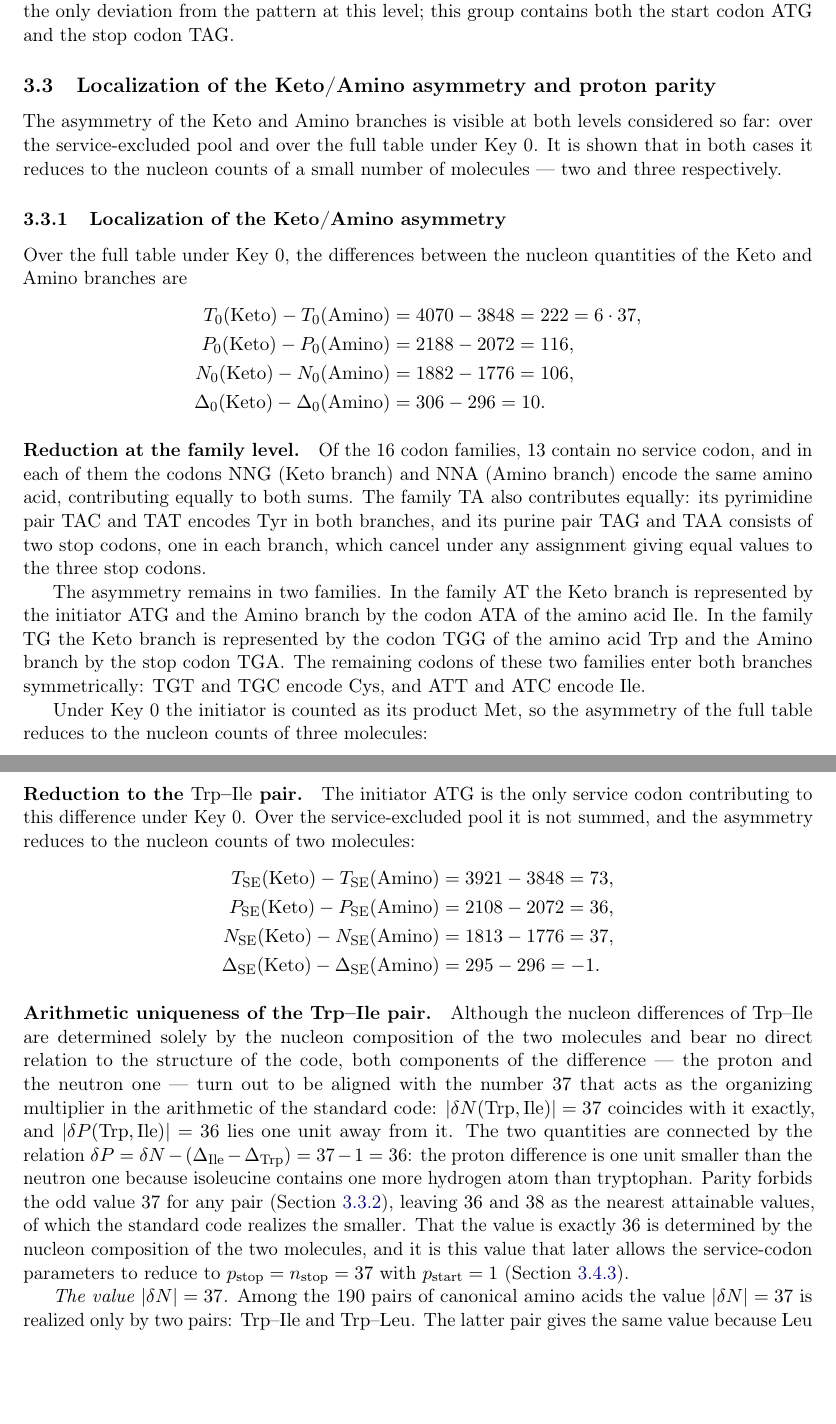
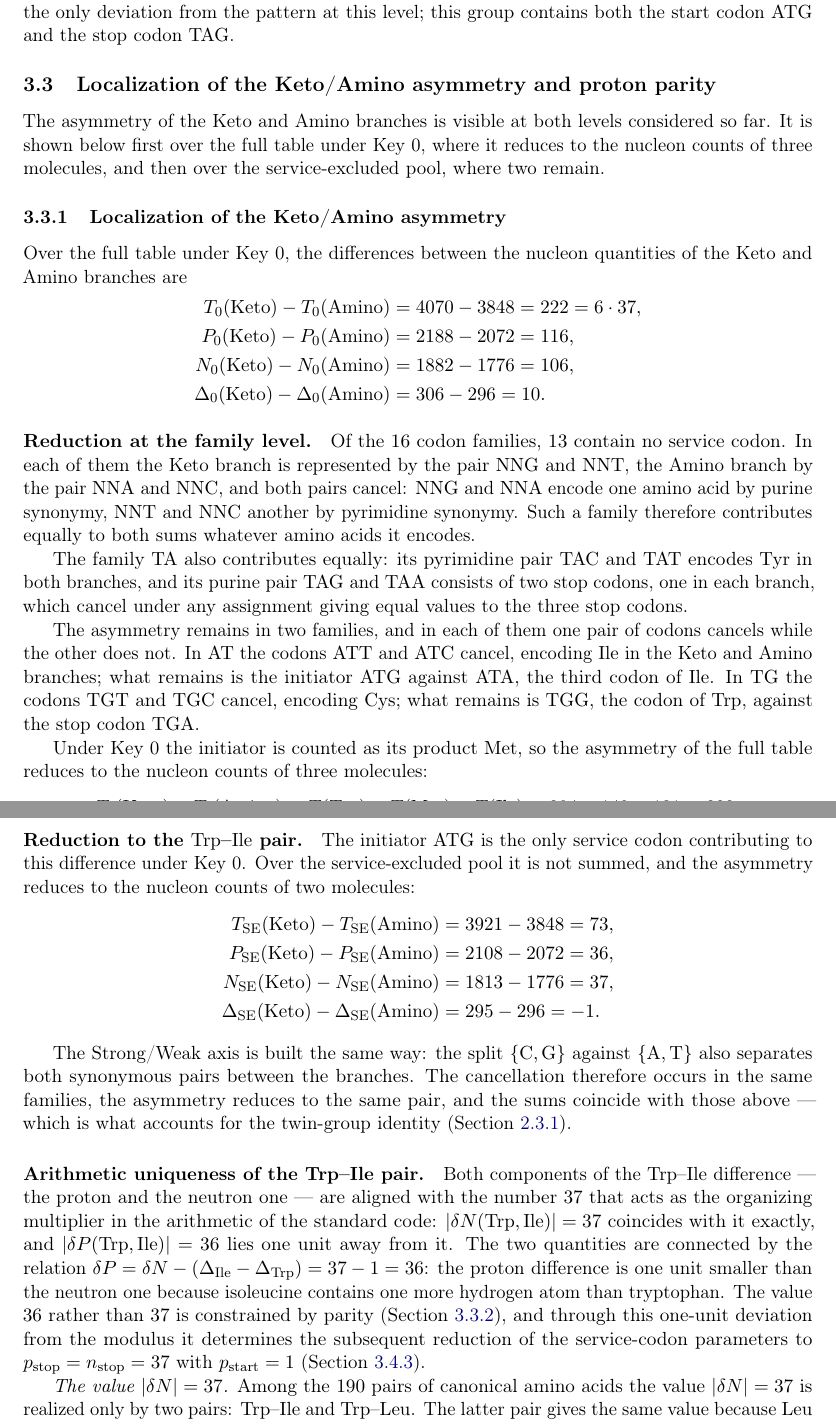
Before and after one commit to RuslanKhafizov/genetic-code-arithmetic, a LaTeX paper (main.tex): two parts of pages 20 and 21 of 44, joined at a grey line, cut so that both start at the same text, the shorter picture padded with empty space. Compiled offline with pdfLaTeX.

Commit message:
Add files via upload

```diff
--- a/main.tex
+++ b/main.tex
@@ -1460,10 +1460,9 @@ $\mathrm{TAG}$.
 \label{sec:results-localization}
 
 The asymmetry of the Keto and Amino branches is visible at both levels
-considered so far: over the service-excluded pool and over the full
-table under Key~0. It is shown that in both cases it reduces to the
-nucleon counts of a small number of molecules --- two and three
-respectively.
+considered so far. It is shown below first over the full table under
+Key~0, where it reduces to the nucleon counts of three molecules, and
+then over the service-excluded pool, where two remain.
 
 \subsubsection{Localization of the Keto/Amino asymmetry}
 \label{sec:results-key1-trpile}
@@ -1484,26 +1483,31 @@ N_{0}(\mathrm{Keto}) - N_{0}(\mathrm{Amino})
 \]
 
 \paragraph{Reduction at the family level.}
-Of the $16$ codon families, $13$ contain no service codon, and in each
-of them the codons $\mathrm{NNG}$ (Keto branch) and $\mathrm{NNA}$
-(Amino branch) encode the same amino acid, contributing equally to
-both sums. The family $\mathrm{TA}$ also contributes equally: its
+Of the $16$ codon families, $13$ contain no service codon. In each of
+them the Keto branch is represented by the pair $\mathrm{NNG}$ and
+$\mathrm{NNT}$, the Amino branch by the pair $\mathrm{NNA}$ and
+$\mathrm{NNC}$, and both pairs cancel: $\mathrm{NNG}$ and
+$\mathrm{NNA}$ encode one amino acid by purine synonymy,
+$\mathrm{NNT}$ and $\mathrm{NNC}$ another by pyrimidine synonymy.
+Such a family therefore contributes equally to both sums whatever
+amino acids it encodes.
+
+The family $\mathrm{TA}$ also contributes equally: its
 pyrimidine pair $\mathrm{TAC}$ and $\mathrm{TAT}$ encodes
 $\mathrm{Tyr}$ in both branches, and its purine pair $\mathrm{TAG}$
 and $\mathrm{TAA}$ consists of two stop codons, one in each branch,
 which cancel under any assignment giving equal values to the three
 stop codons.
 
-The asymmetry remains in two families. In the family $\mathrm{AT}$ the
-Keto branch is represented by the initiator $\mathrm{ATG}$ and the
-Amino branch by the codon $\mathrm{ATA}$ of the amino acid
-$\mathrm{Ile}$. In the family $\mathrm{TG}$ the Keto branch is
-represented by the codon $\mathrm{TGG}$ of the amino acid
-$\mathrm{Trp}$ and the Amino branch by the stop codon $\mathrm{TGA}$.
-The remaining codons of these two families enter both branches
-symmetrically: $\mathrm{TGT}$ and $\mathrm{TGC}$ encode
-$\mathrm{Cys}$, and $\mathrm{ATT}$ and $\mathrm{ATC}$ encode
-$\mathrm{Ile}$.
+The asymmetry remains in two families, and in each of them one pair of
+codons cancels while the other does not. In $\mathrm{AT}$ the codons
+$\mathrm{ATT}$ and $\mathrm{ATC}$ cancel, encoding $\mathrm{Ile}$ in
+the Keto and Amino branches; what remains is the initiator
+$\mathrm{ATG}$ against $\mathrm{ATA}$, the third codon of
+$\mathrm{Ile}$. In $\mathrm{TG}$ the codons $\mathrm{TGT}$ and
+$\mathrm{TGC}$ cancel, encoding $\mathrm{Cys}$; what remains is
+$\mathrm{TGG}$, the codon of $\mathrm{Trp}$, against the stop codon
+$\mathrm{TGA}$.
 
 Under Key~0 the initiator is counted as its product $\mathrm{Met}$, so
 the asymmetry of the full table reduces to the nucleon counts of three
@@ -1533,25 +1537,28 @@ N_{\mathrm{SE}}(\mathrm{Keto}) - N_{\mathrm{SE}}(\mathrm{Amino})
 \end{aligned}
 \]
 
+The Strong/Weak axis is built the same way: the split $\{\mathrm{C},
+\mathrm{G}\}$ against $\{\mathrm{A}, \mathrm{T}\}$ also separates both
+synonymous pairs between the branches. The cancellation therefore
+occurs in the same families, the asymmetry reduces to the same pair,
+and the sums coincide with those above --- which is what accounts for
+the twin-group identity (Section~\ref{sec:twin-identities}).
+
 \paragraph{Arithmetic uniqueness of the Trp--Ile pair.}
-Although the nucleon differences of $\mathrm{Trp}$--$\mathrm{Ile}$ are
-determined solely by the nucleon composition of the two molecules and
-bear no direct relation to the structure of the code, both components
-of the difference --- the proton and the neutron one --- turn out to
-be aligned with the number $37$ that acts as the organizing multiplier
-in the arithmetic of the standard code:
+Both components of the $\mathrm{Trp}$--$\mathrm{Ile}$ difference ---
+the proton and the neutron one --- are aligned with the number $37$
+that acts as the organizing multiplier in the arithmetic of the
+standard code:
 $|\delta N(\mathrm{Trp}, \mathrm{Ile})| = 37$ coincides with it
 exactly, and $|\delta P(\mathrm{Trp}, \mathrm{Ile})| = 36$ lies one
 unit away from it. The two quantities are connected by the relation
 $\delta P = \delta N - (\Delta_{\mathrm{Ile}} - \Delta_{\mathrm{Trp}})
 = 37 - 1 = 36$: the proton difference is one unit smaller than the
 neutron one because isoleucine contains one more hydrogen atom than
-tryptophan. Parity forbids the odd value~$37$ for any pair
-(Section~\ref{sec:results-proton-parity}), leaving $36$ and~$38$ as
-the nearest attainable values, of which the standard code realizes the
-smaller. That the value is exactly $36$ is determined by the nucleon
-composition of the two molecules, and it is this value that later
-allows the service-codon parameters to reduce to
+tryptophan. The value $36$ rather than $37$ is constrained by parity
+(Section~\ref{sec:results-proton-parity}), and through this one-unit
+deviation from the modulus it determines the subsequent reduction of
+the service-codon parameters to
 $p_{\text{stop}} = n_{\text{stop}} = 37$ with $p_{\text{start}} = 1$
 (Section~\ref{sec:results-key1-uniqueness}).
 
```
Also changed, not shown: main.pdf.
